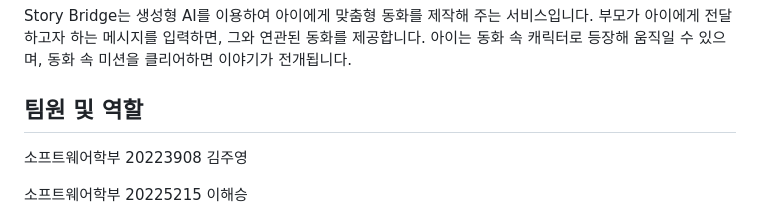
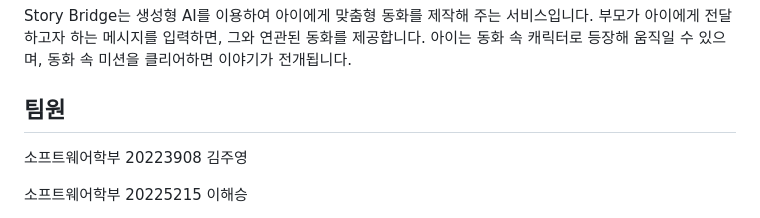
Before and after one commit to StoryBridge2024/SB-frontend, a Markdown page: README.md, the part around the change. Drawn GitHub-style.

```diff
--- a/README.md
+++ b/README.md
@@ -8,7 +8,7 @@
 
 Story Bridge는 생성형 AI를 이용하여 아이에게 맞춤형 동화를 제작해 주는 서비스입니다. 부모가 아이에게 전달하고자 하는 메시지를 입력하면, 그와 연관된 동화를 제공합니다. 아이는 동화 속 캐릭터로 등장해 움직일 수 있으며, 동화 속 미션을 클리어하면 이야기가 전개됩니다.
 
-## 팀원 및 역할
+## 팀원
 
 소프트웨어학부 20223908 김주영
 
```
